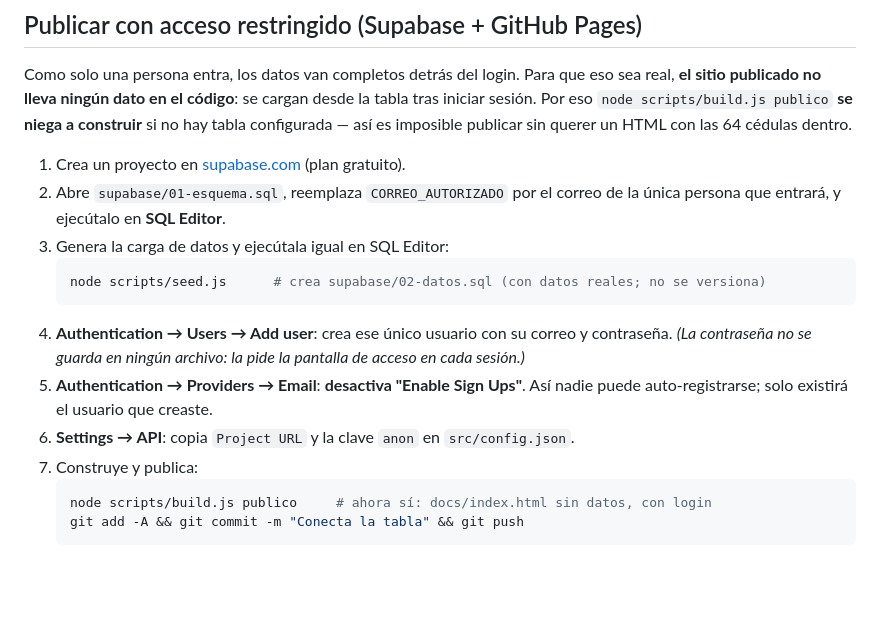
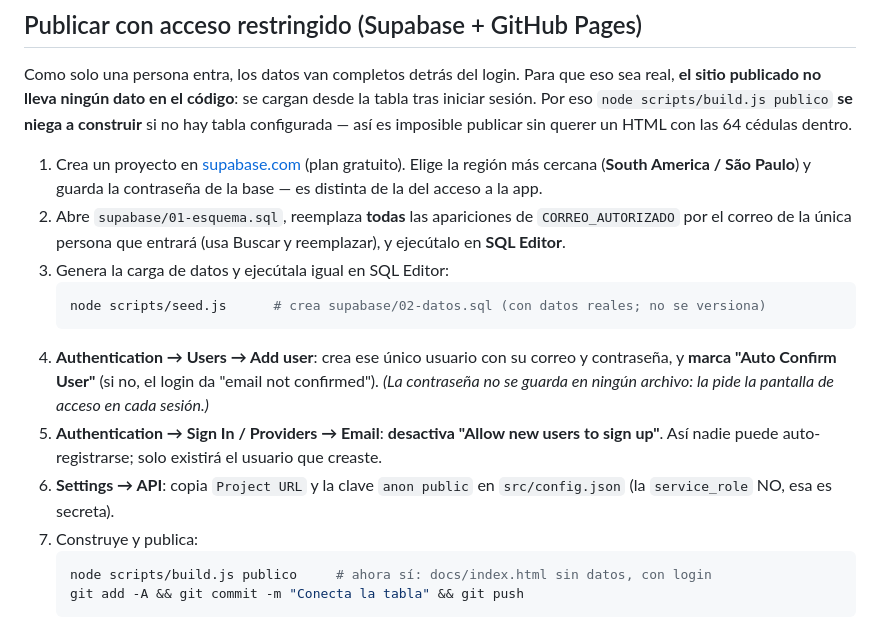
Before and after one commit to raulalcivarm10/plazas-internado, a Markdown page: README.md, the part around the change. Drawn GitHub-style; blank space fills up the shorter version.

Commit message:
Detalla pasos de publicación: auto-confirm, región y sign-ups
Co-Authored-By: Claude Opus 4.8 <noreply@anthropic.com>

````diff
--- a/README.md
+++ b/README.md
@@ -46,18 +46,24 @@ desde la tabla tras iniciar sesión. Por eso `node scripts/build.js publico`
 sin querer un HTML con las 64 cédulas dentro.
 
 1. Crea un proyecto en [supabase.com](https://supabase.com) (plan gratuito).
-2. Abre `supabase/01-esquema.sql`, reemplaza `CORREO_AUTORIZADO` por el correo
-   de la única persona que entrará, y ejecútalo en **SQL Editor**.
+   Elige la región más cercana (**South America / São Paulo**) y guarda la
+   contraseña de la base — es distinta de la del acceso a la app.
+2. Abre `supabase/01-esquema.sql`, reemplaza **todas** las apariciones de
+   `CORREO_AUTORIZADO` por el correo de la única persona que entrará (usa
+   Buscar y reemplazar), y ejecútalo en **SQL Editor**.
 3. Genera la carga de datos y ejecútala igual en SQL Editor:
    ```bash
    node scripts/seed.js      # crea supabase/02-datos.sql (con datos reales; no se versiona)
    ```
 4. **Authentication → Users → Add user**: crea ese único usuario con su correo y
-   contraseña. *(La contraseña no se guarda en ningún archivo: la pide la pantalla
-   de acceso en cada sesión.)*
-5. **Authentication → Providers → Email**: **desactiva "Enable Sign Ups"**. Así
-   nadie puede auto-registrarse; solo existirá el usuario que creaste.
-6. **Settings → API**: copia `Project URL` y la clave `anon` en `src/config.json`.
+   contraseña, y **marca "Auto Confirm User"** (si no, el login da "email not
+   confirmed"). *(La contraseña no se guarda en ningún archivo: la pide la
+   pantalla de acceso en cada sesión.)*
+5. **Authentication → Sign In / Providers → Email**: **desactiva "Allow new users
+   to sign up"**. Así nadie puede auto-registrarse; solo existirá el usuario que
+   creaste.
+6. **Settings → API**: copia `Project URL` y la clave `anon public` en
+   `src/config.json` (la `service_role` NO, esa es secreta).
 7. Construye y publica:
    ```bash
    node scripts/build.js publico     # ahora sí: docs/index.html sin datos, con login
````
